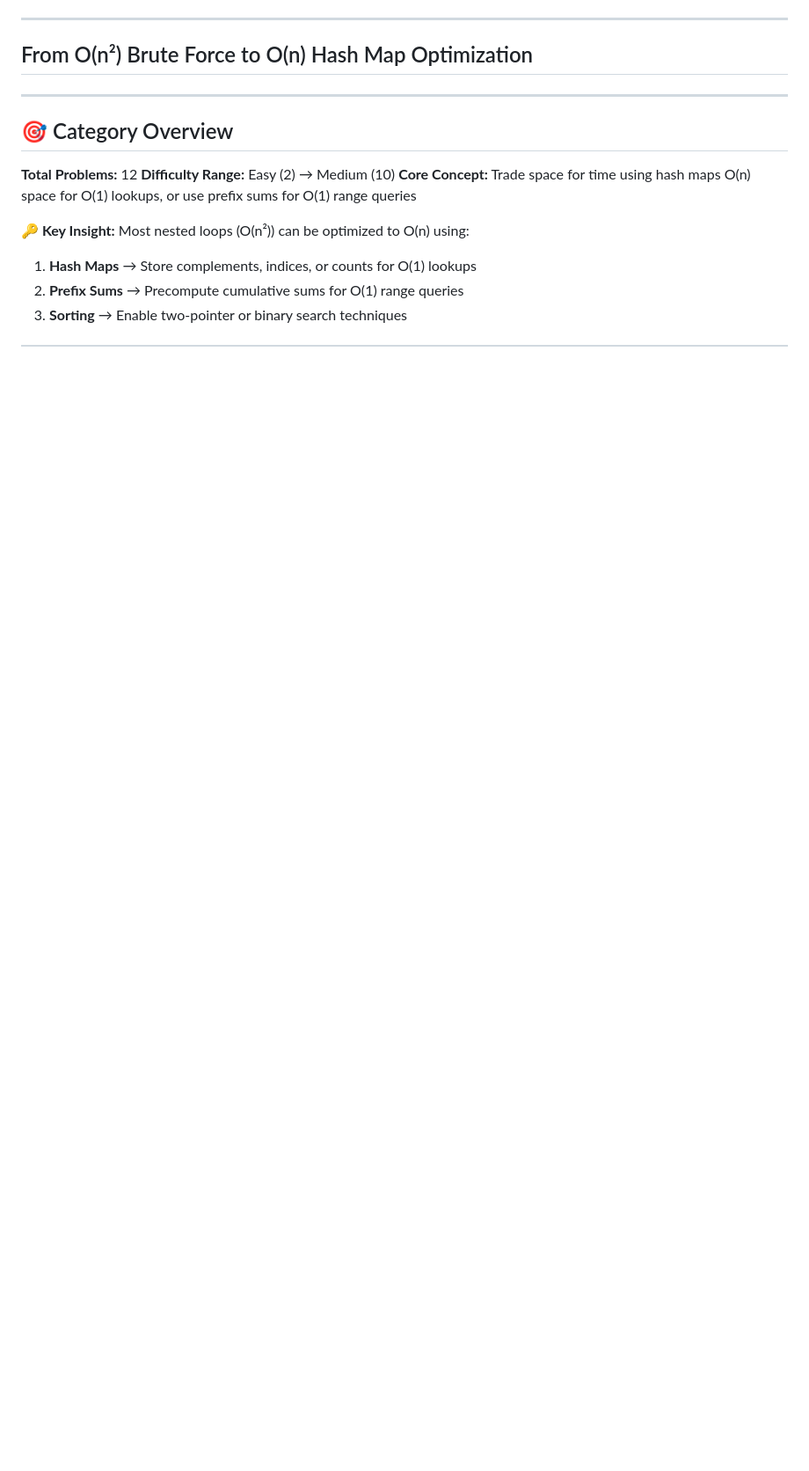
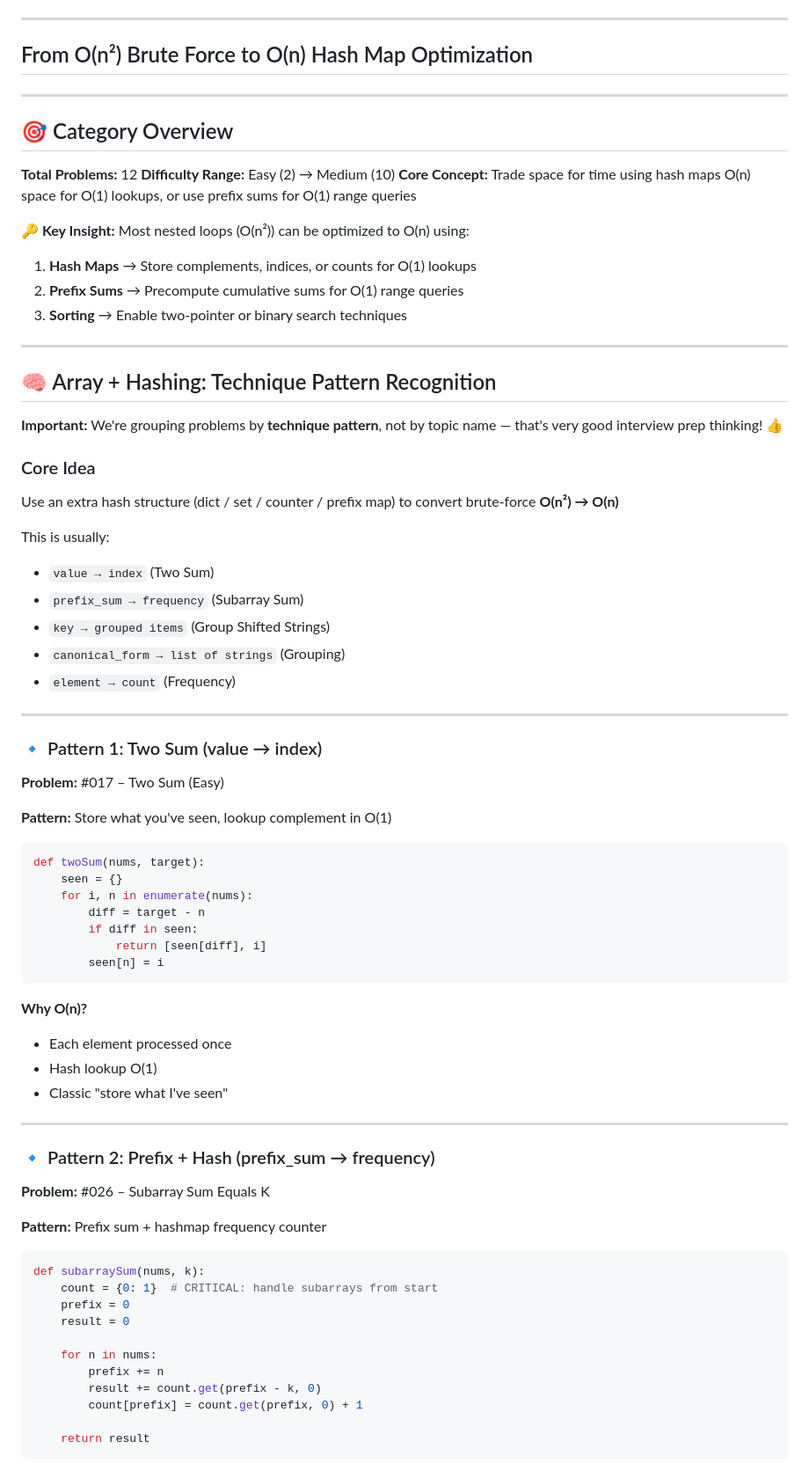
Before and after one commit to sparktsao/Questions100, a Markdown page: LeetCode/Array-Hashing/array_hashing_summary.md, the part around one of its changes. Shown at 88% size. GitHub-like rendering; blank space fills up the shorter version.

````diff
--- a/LeetCode/Array-Hashing/array_hashing_summary.md
+++ b/LeetCode/Array-Hashing/array_hashing_summary.md
@@ -34,3 +34,66 @@
 1. **Hash Maps** → Store complements, indices, or counts for O(1) lookups
 2. **Prefix Sums** → Precompute cumulative sums for O(1) range queries
 3. **Sorting** → Enable two-pointer or binary search techniques
+
+---
+
+## 🧠 Array + Hashing: Technique Pattern Recognition
+
+**Important:** We're grouping problems by **technique pattern**, not by topic name — that's very good interview prep thinking! 👍
+
+### Core Idea
+
+Use an extra hash structure (dict / set / counter / prefix map) to convert brute-force **O(n²) → O(n)**
+
+This is usually:
+- `value → index` (Two Sum)
+- `prefix_sum → frequency` (Subarray Sum)
+- `key → grouped items` (Group Shifted Strings)
+- `canonical_form → list of strings` (Grouping)
+- `element → count` (Frequency)
+
+---
+
+### 🔹 Pattern 1: Two Sum (value → index)
+
+**Problem:** #017 – Two Sum (Easy)
+
+**Pattern:** Store what you've seen, lookup complement in O(1)
+
+```python
+def twoSum(nums, target):
+    seen = {}
+    for i, n in enumerate(nums):
+        diff = target - n
+        if diff in seen:
+            return [seen[diff], i]
+        seen[n] = i
+```
+
+**Why O(n)?**
+- Each element processed once
+- Hash lookup O(1)
+- Classic "store what I've seen"
+
+---
+
+### 🔹 Pattern 2: Prefix + Hash (prefix_sum → frequency)
+
+**Problem:** #026 – Subarray Sum Equals K
+
+**Pattern:** Prefix sum + hashmap frequency counter
+
+```python
+def subarraySum(nums, k):
+    count = {0: 1}  # CRITICAL: handle subarrays from start
+    prefix = 0
+    result = 0
+
+    for n in nums:
+        prefix += n
+        result += count.get(prefix - k, 0)
+        count[prefix] = count.get(prefix, 0) + 1
+
+    return result
+```
+
````
Also changed, not shown: other parts of LeetCode/Array-Hashing/array_hashing_summary.md (+137 -0 lines).
